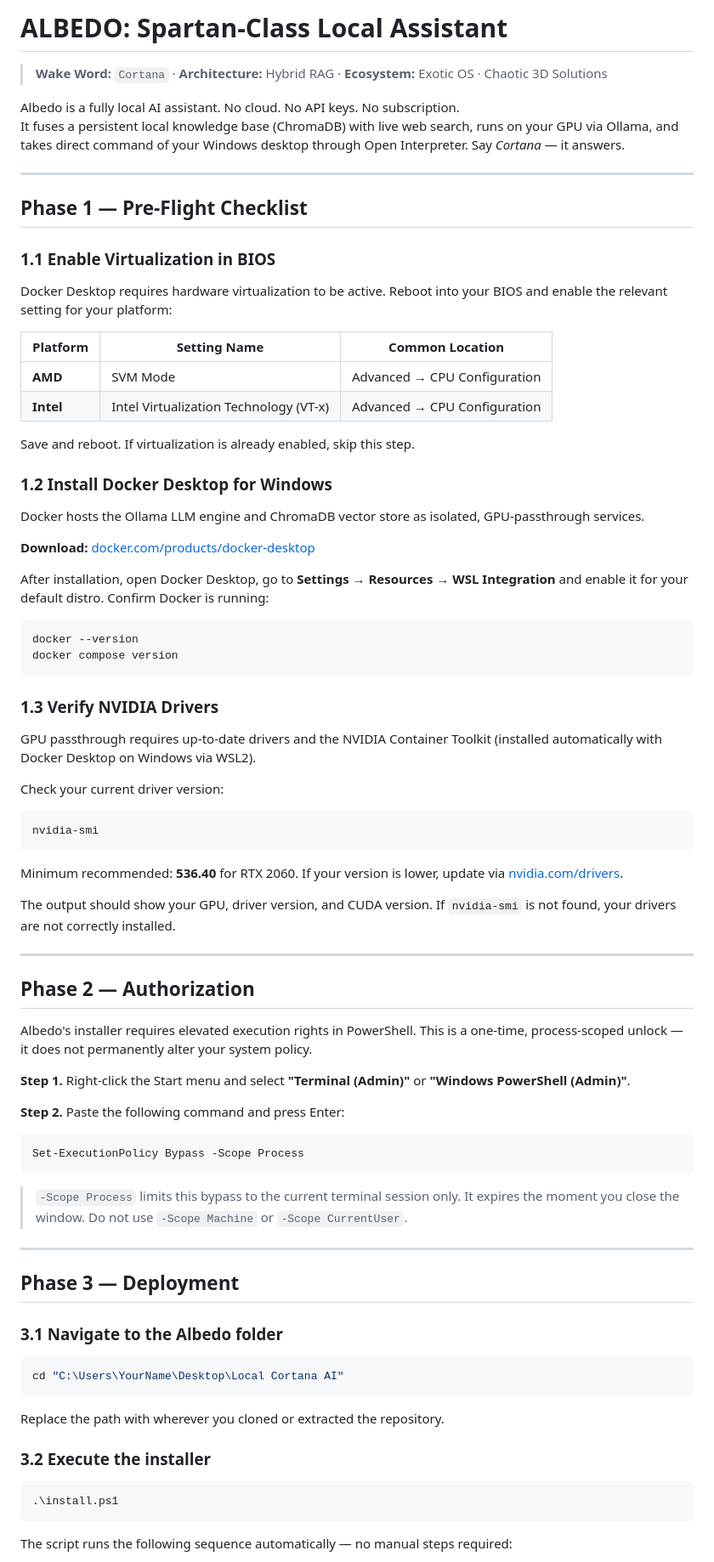
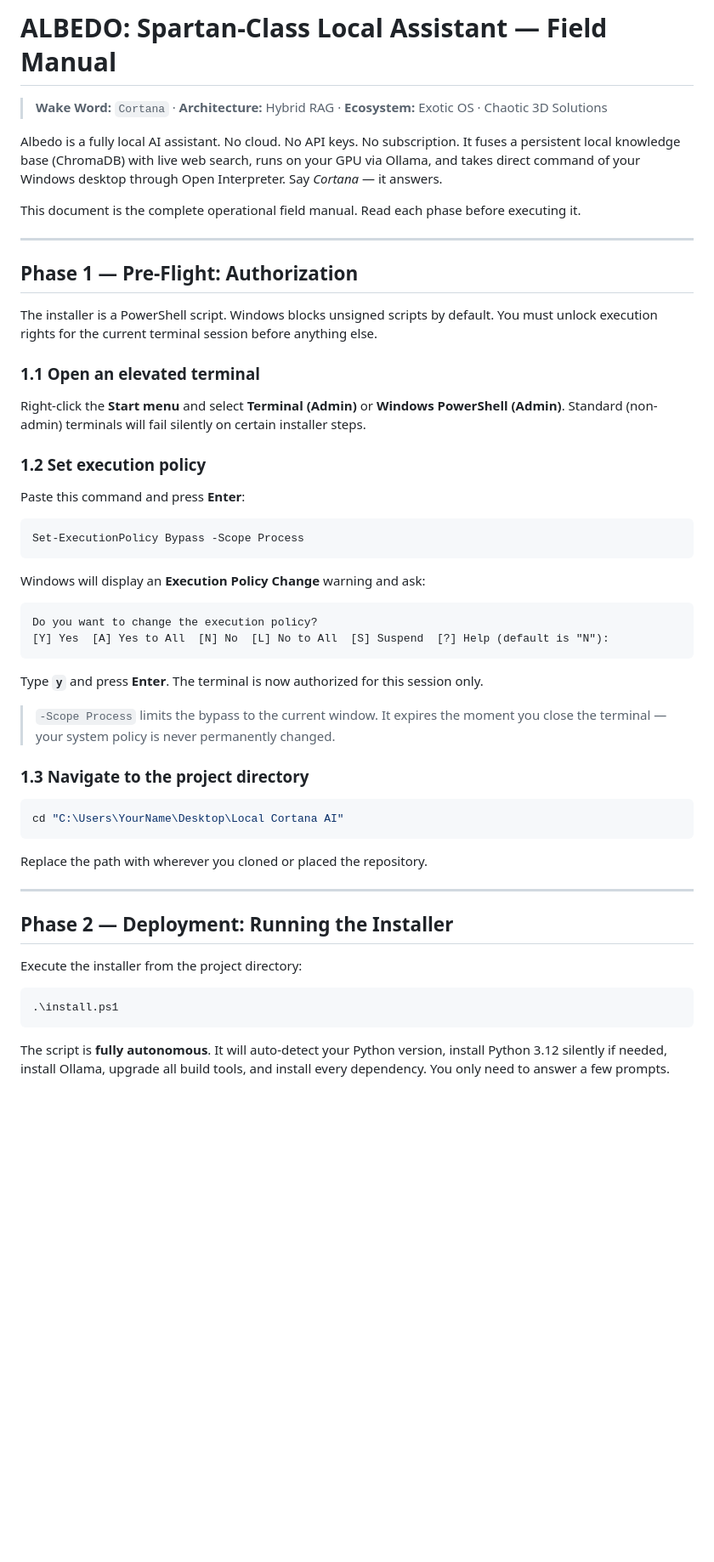
Before and after one commit to Dracon420/The-Albedo-AI-Project, a Markdown page: README.md, the part around one of its changes. Shown at 85% size. Rendered like a GitHub page; blank space fills up the shorter version.

````diff
--- a/README.md
+++ b/README.md
@@ -1,85 +1,57 @@
-# ALBEDO: Spartan-Class Local Assistant
+# ALBEDO: Spartan-Class Local Assistant — Field Manual
 
 > **Wake Word:** `Cortana` · **Architecture:** Hybrid RAG · **Ecosystem:** Exotic OS · Chaotic 3D Solutions
 
-Albedo is a fully local AI assistant. No cloud. No API keys. No subscription.
-It fuses a persistent local knowledge base (ChromaDB) with live web search, runs on your GPU via Ollama, and takes direct command of your Windows desktop through Open Interpreter. Say *Cortana* — it answers.
+Albedo is a fully local AI assistant. No cloud. No API keys. No subscription. It fuses a persistent local knowledge base (ChromaDB) with live web search, runs on your GPU via Ollama, and takes direct command of your Windows desktop through Open Interpreter. Say *Cortana* — it answers.
+
+This document is the complete operational field manual. Read each phase before executing it.
 
 ---
 
-## Phase 1 — Pre-Flight Checklist
+## Phase 1 — Pre-Flight: Authorization
 
-### 1.1 Enable Virtualization in BIOS
+The installer is a PowerShell script. Windows blocks unsigned scripts by default. You must unlock execution rights for the current terminal session before anything else.
 
-Docker Desktop requires hardware virtualization to be active. Reboot into your BIOS and enable the relevant setting for your platform:
+### 1.1 Open an elevated terminal
 
-| Platform | Setting Name | Common Location |
-|---|---|---|
-| **AMD** | SVM Mode | Advanced → CPU Configuration |
-| **Intel** | Intel Virtualization Technology (VT-x) | Advanced → CPU Configuration |
+Right-click the **Start menu** and select **Terminal (Admin)** or **Windows PowerShell (Admin)**. Standard (non-admin) terminals will fail silently on certain installer steps.
 
-Save and reboot. If virtualization is already enabled, skip this step.
+### 1.2 Set execution policy
 
-### 1.2 Install Docker Desktop for Windows
-
-Docker hosts the Ollama LLM engine and ChromaDB vector store as isolated, GPU-passthrough services.
-
-**Download:** [docker.com/products/docker-desktop](https://www.docker.com/products/docker-desktop/)
-
-After installation, open Docker Desktop, go to **Settings → Resources → WSL Integration** and enable it for your default distro. Confirm Docker is running:
-
-```powershell
-docker --version
-docker compose version
-```
-
-### 1.3 Verify NVIDIA Drivers
-
-GPU passthrough requires up-to-date drivers and the NVIDIA Container Toolkit (installed automatically with Docker Desktop on Windows via WSL2).
-
-Check your current driver version:
-
-```powershell
-nvidia-smi
-```
-
-Minimum recommended: **536.40** for RTX 2060. If your version is lower, update via [nvidia.com/drivers](https://www.nvidia.com/drivers).
-
-The output should show your GPU, driver version, and CUDA version. If `nvidia-smi` is not found, your drivers are not correctly installed.
-
----
-
-## Phase 2 — Authorization
-
-Albedo's installer requires elevated execution rights in PowerShell. This is a one-time, process-scoped unlock — it does not permanently alter your system policy.
-
-**Step 1.** Right-click the Start menu and select **"Terminal (Admin)"** or **"Windows PowerShell (Admin)"**.
-
-**Step 2.** Paste the following command and press Enter:
+Paste this command and press **Enter**:
 
 ```powershell
 Set-ExecutionPolicy Bypass -Scope Process
 ```
 
-> `-Scope Process` limits this bypass to the current terminal session only. It expires the moment you close the window. Do not use `-Scope Machine` or `-Scope CurrentUser`.
+Windows will display an **Execution Policy Change** warning and ask:
 
----
+```
+Do you want to change the execution policy?
+[Y] Yes  [A] Yes to All  [N] No  [L] No to All  [S] Suspend  [?] Help (default is "N"):
+```
 
-## Phase 3 — Deployment
+Type **`y`** and press **Enter**. The terminal is now authorized for this session only.
 
-### 3.1 Navigate to the Albedo folder
+> `-Scope Process` limits the bypass to the current window. It expires the moment you close the terminal — your system policy is never permanently changed.
+
+### 1.3 Navigate to the project directory
 
 ```powershell
 cd "C:\Users\YourName\Desktop\Local Cortana AI"
 ```
 
-Replace the path with wherever you cloned or extracted the repository.
+Replace the path with wherever you cloned or placed the repository.
 
-### 3.2 Execute the installer
+---
+
+## Phase 2 — Deployment: Running the Installer
+
+Execute the installer from the project directory:
 
 ```powershell
 .\install.ps1
 ```
 
-The script runs the following sequence automatically — no manual steps required:
+The script is **fully autonomous**. It will auto-detect your Python version, install Python 3.12 silently if needed, install Ollama, upgrade all build tools, and install every dependency. You only need to answer a few prompts.
 
````
Also changed, not shown: other parts of README.md (+237 -85 lines).
